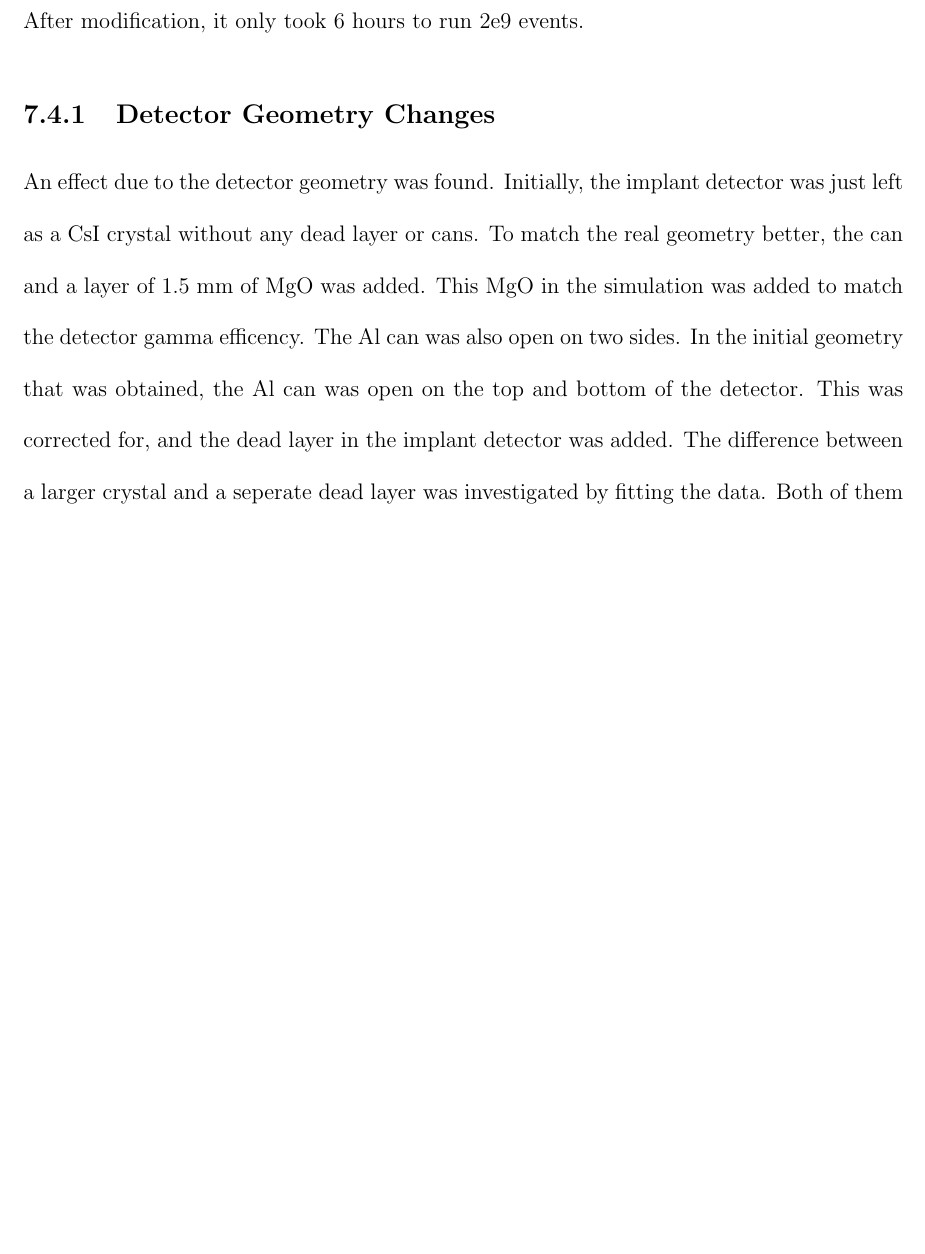
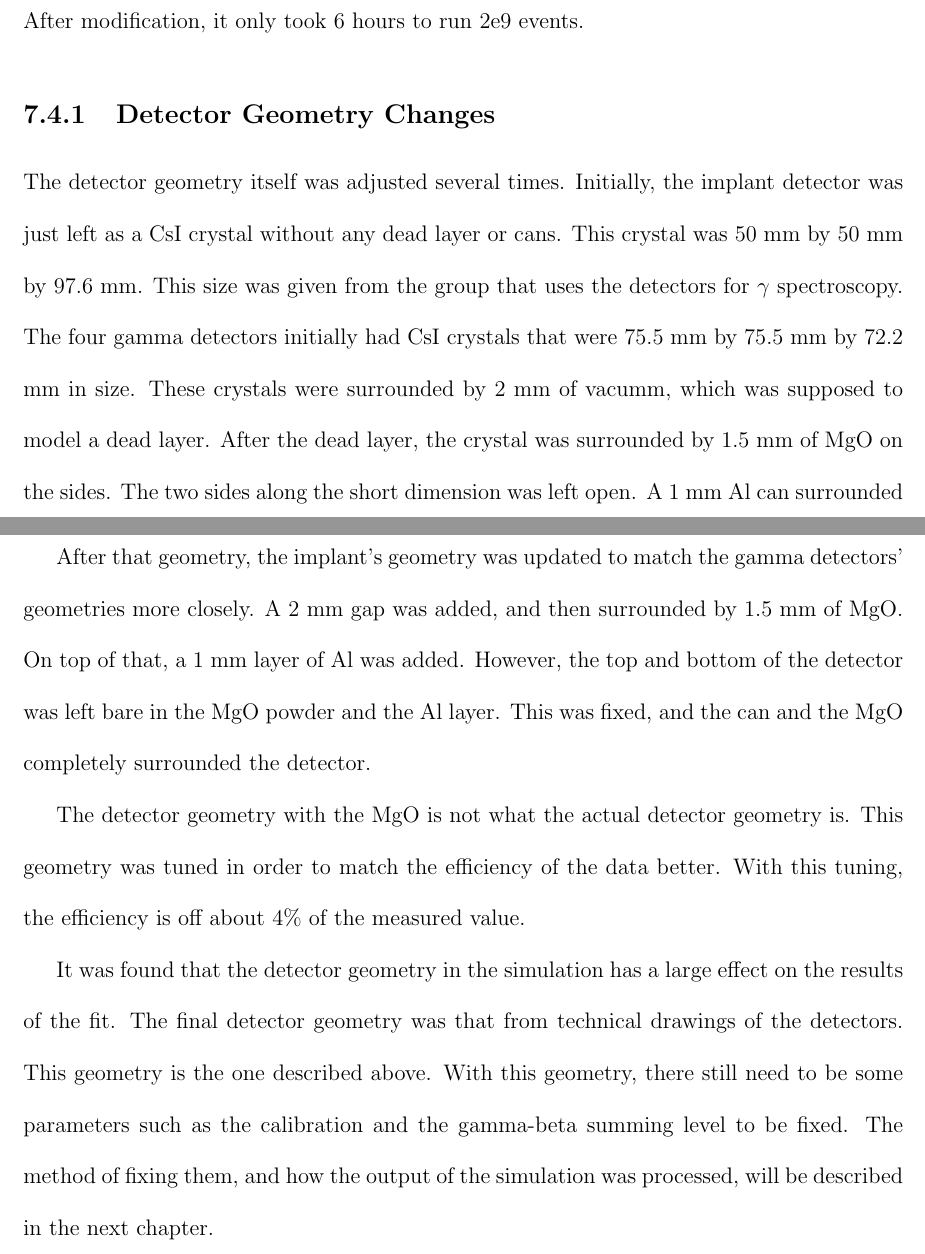
Before and after one commit to maximilian29631/MyThesis, a LaTeX thesis (MaxHughesThesis.tex, which reads Geant4Chapter/Geant4Chapter.tex): part of page 87 of 102 before the commit and two parts of pages 87 and 88 of 102 after it, the two joined at a grey line, cut so that both start at the same text, the shorter picture padded with empty space. Compiled offline with pdfLaTeX.

Commit message:
=Updated the geometry in the GEANT4 chapter.

```diff
--- a/Geant4Chapter/Geant4Chapter.tex
+++ b/Geant4Chapter/Geant4Chapter.tex
@@ -162,15 +160,31 @@ The code was then run on the fireside cluster at the NSCL.
 After modification, it only took 6 hours to run 2e9 events.
 
 \subsection{Detector Geometry Changes}
-An effect due to the detector geometry was found.
+The detector geometry itself was adjusted several times.
 Initially, the implant detector was just left as a CsI crystal without any dead layer or cans.
-To match the real geometry better, the can and a layer of 1.5 mm of MgO was added.
-This MgO in the simulation was added to match the detector gamma efficency.
-The Al can was also open on two sides.
-In the initial geometry that was obtained, the Al can was open on the top and bottom of the detector.
-This was corrected for, and the dead layer in the implant detector was added.
-The difference between a larger crystal and a seperate dead layer was investigated by fitting the data.
-Both of them induced a effect, and the geometry was tuned until the effect in the data was minimized.
+This crystal was 50 mm by 50 mm by 97.6 mm.
+This size was given from the group that uses the detectors for $\gamma$ spectroscopy.
+The four gamma detectors initially had CsI crystals that were 75.5 mm by 75.5 mm by 72.2 mm in size.
+These crystals were surrounded by 2 mm of vacumm, which was supposed to model a dead layer.
+After the dead layer, the crystal was surrounded by 1.5 mm of MgO on the sides.
+The two sides along the short dimension was left open.
+A 1 mm Al can surrounded the crystal, and was also open on the sides.
+Both the can and the Mgo layer were offset.
 
+After that geometry, the implant's geometry was updated to match the gamma detectors' geometries more closely.
+A 2 mm gap was added, and then surrounded by 1.5 mm of MgO.
+On top of that, a 1 mm layer of Al was added.
+However, the top and bottom of the detector was left bare in the MgO powder and the Al layer.
+This was fixed, and the can and the MgO completely surrounded the detector.
+
+The detector geometry with the MgO is not what the actual detector geometry is.
+This geometry was tuned in order to match the efficiency of the data better.
+With this tuning, the efficiency is off about 4\% of the measured value.
+
+It was found that the detector geometry in the simulation has a large effect on the results of the fit.
+The final detector geometry was that from technical drawings of the detectors.
+This geometry is the one described above.
+With this geometry, there still need to be some parameters such as the calibration and the gamma-beta summing level to be fixed.
+The method of fixing them, and how the output of the simulation was processed, will be described in the next chapter.
 
 \end{document}
```
Also changed, not shown: Geant4Chapter/Geant4Chapter.tex (34 more changed lines).
